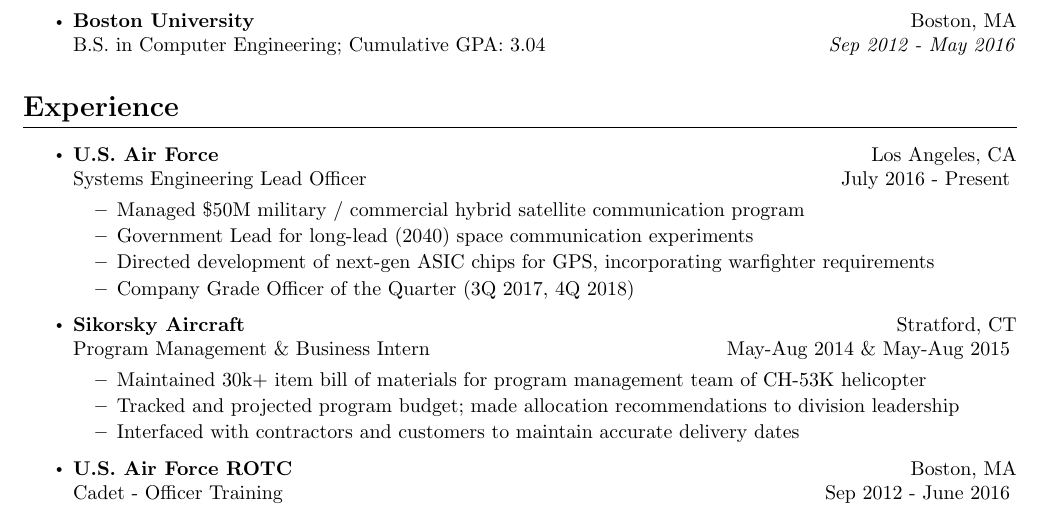
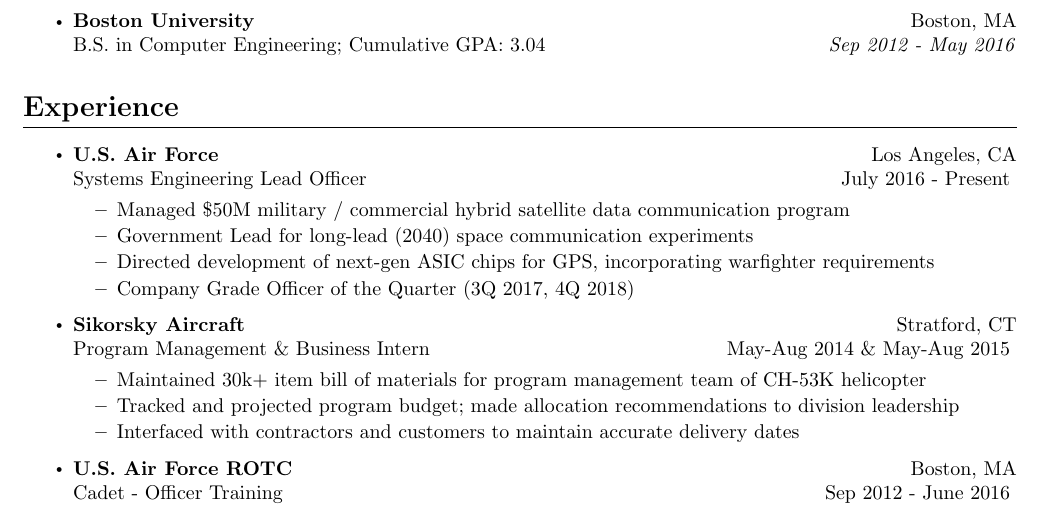
Before and after one commit to jack-dolan/resume, a LaTeX CV (resume.tex): part of the page, cut so that both start at the same text. Compiled offline with pdfLaTeX.

Commit message:
Clarified SATCOM experience, cleanup.

```diff
--- a/resume.tex
+++ b/resume.tex
@@ -81,7 +81,7 @@
     \vspace{-\topsep} \vspace{0.2em}
     \begin{itemize}
         \itemsep0em
-        \item Managed \$50M military / commercial hybrid satellite communication program
+        \item Managed \$50M military / commercial hybrid satellite data communication program
         %\item SMC/GP: Requirements management; 2-3k comments adjudicated; Joint time with Army for PGM reqs cooperatively
         \item Government Lead for long-lead (2040) space communication experiments
         \item Directed development of next-gen ASIC chips for GPS, incorporating warfighter requirements
```
Also changed, not shown: README.md, resume.pdf.
